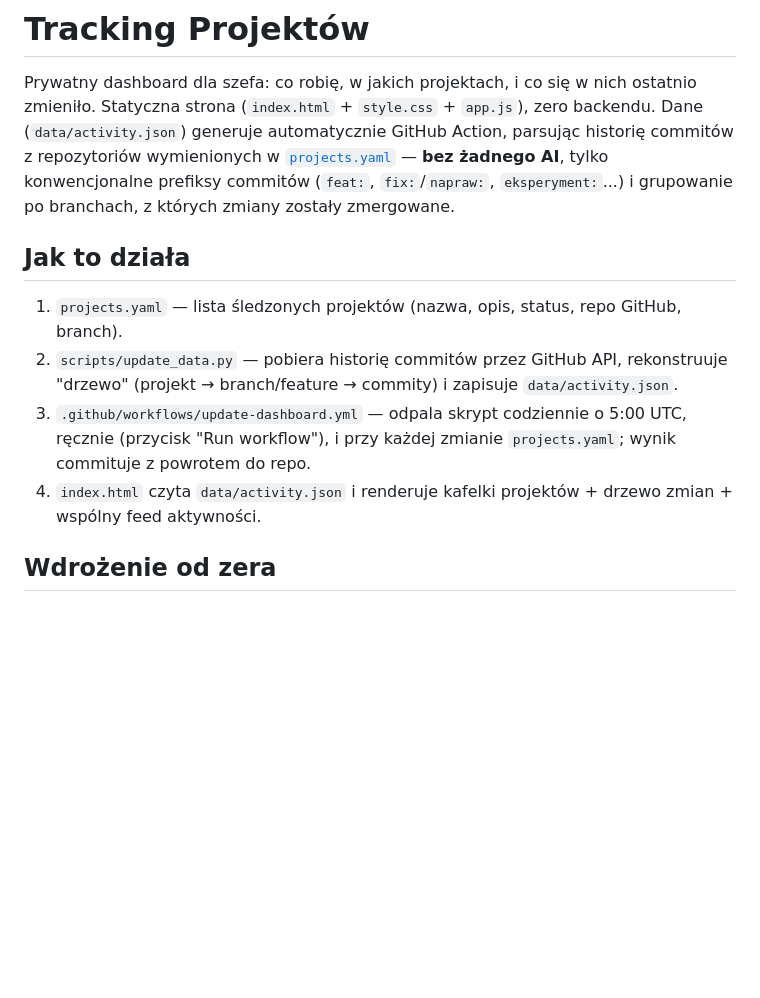
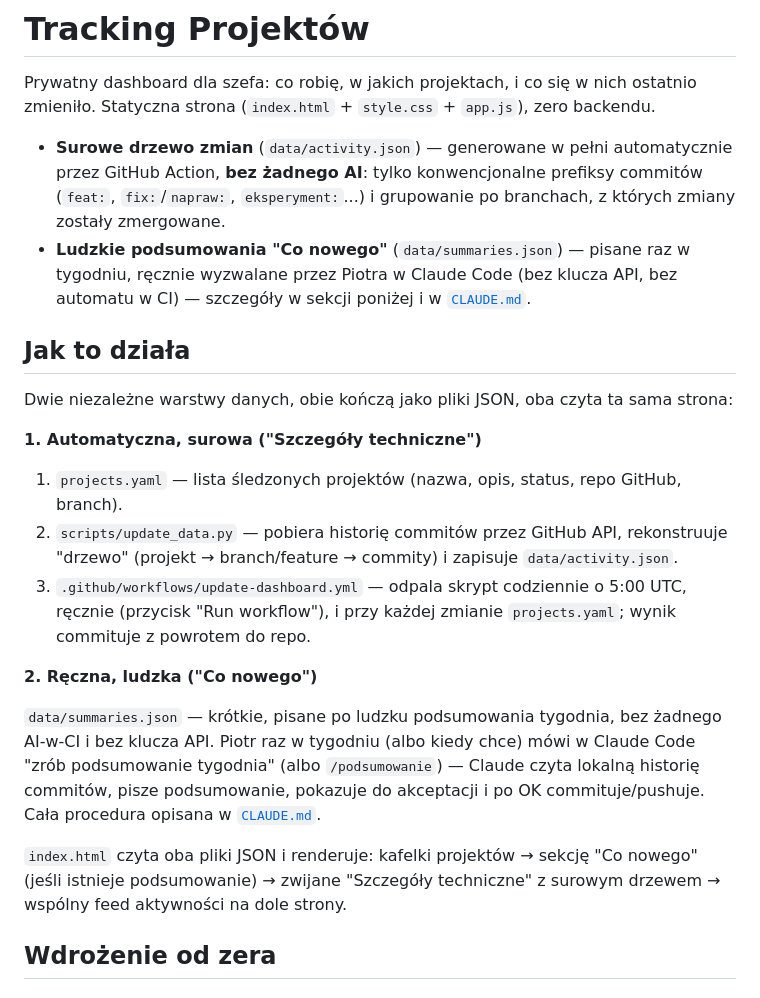
Before and after one commit to Piciu022/Tracking-Projektow, a Markdown page: README.md, the part around the change. Rendered like a GitHub page; blank space fills up the shorter version.

Commit message:
README: opisz warstwę ręcznych podsumowań tygodniowych

```diff
--- a/README.md
+++ b/README.md
@@ -1,13 +1,20 @@
 # Tracking Projektów
 
 Prywatny dashboard dla szefa: co robię, w jakich projektach, i co się w nich ostatnio zmieniło.
-Statyczna strona (`index.html` + `style.css` + `app.js`), zero backendu. Dane (`data/activity.json`)
-generuje automatycznie GitHub Action, parsując historię commitów z repozytoriów wymienionych
-w [`projects.yaml`](projects.yaml) — **bez żadnego AI**, tylko konwencjonalne prefiksy commitów
-(`feat:`, `fix:`/`napraw:`, `eksperyment:`...) i grupowanie po branchach, z których zmiany zostały
-zmergowane.
+Statyczna strona (`index.html` + `style.css` + `app.js`), zero backendu.
+
+- **Surowe drzewo zmian** (`data/activity.json`) — generowane w pełni automatycznie przez GitHub
+  Action, **bez żadnego AI**: tylko konwencjonalne prefiksy commitów (`feat:`, `fix:`/`napraw:`,
+  `eksperyment:`...) i grupowanie po branchach, z których zmiany zostały zmergowane.
+- **Ludzkie podsumowania "Co nowego"** (`data/summaries.json`) — pisane raz w tygodniu, ręcznie
+  wyzwalane przez Piotra w Claude Code (bez klucza API, bez automatu w CI) — szczegóły w sekcji
+  poniżej i w [`CLAUDE.md`](CLAUDE.md).
 
 ## Jak to działa
+
+Dwie niezależne warstwy danych, obie kończą jako pliki JSON, oba czyta ta sama strona:
+
+**1. Automatyczna, surowa ("Szczegóły techniczne")**
 
 1. `projects.yaml` — lista śledzonych projektów (nazwa, opis, status, repo GitHub, branch).
 2. `scripts/update_data.py` — pobiera historię commitów przez GitHub API, rekonstruuje "drzewo"
@@ -15,8 +22,17 @@ zmergowane.
 3. `.github/workflows/update-dashboard.yml` — odpala skrypt codziennie o 5:00 UTC, ręcznie
    (przycisk "Run workflow"), i przy każdej zmianie `projects.yaml`; wynik commituje z powrotem
    do repo.
-4. `index.html` czyta `data/activity.json` i renderuje kafelki projektów + drzewo zmian + wspólny
-   feed aktywności.
+
+**2. Ręczna, ludzka ("Co nowego")**
+
+`data/summaries.json` — krótkie, pisane po ludzku podsumowania tygodnia, bez żadnego AI-w-CI i
+bez klucza API. Piotr raz w tygodniu (albo kiedy chce) mówi w Claude Code "zrób podsumowanie
+tygodnia" (albo `/podsumowanie`) — Claude czyta lokalną historię commitów, pisze podsumowanie,
+pokazuje do akceptacji i po OK commituje/pushuje. Cała procedura opisana w [`CLAUDE.md`](CLAUDE.md).
+
+`index.html` czyta oba pliki JSON i renderuje: kafelki projektów → sekcję "Co nowego" (jeśli
+istnieje podsumowanie) → zwijane "Szczegóły techniczne" z surowym drzewem → wspólny feed
+aktywności na dole strony.
 
 ## Wdrożenie od zera
 
```
